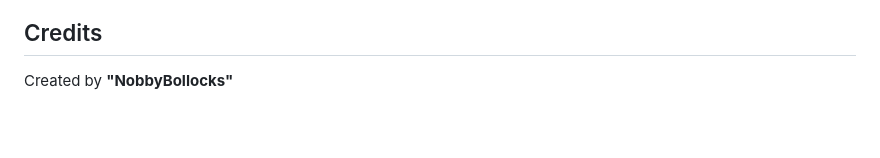
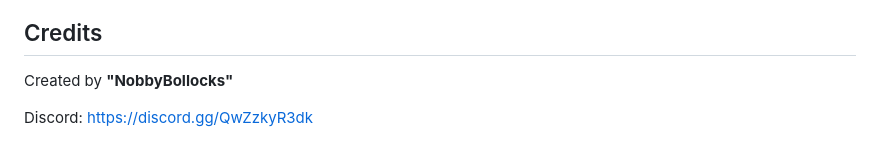
Before and after one commit to NobbyBo11ocks/DayZLootEditorV1, a Markdown page: README.md, the part around the change. Rendered like a GitHub page; blank space fills up the shorter version.

```diff
--- a/README.md
+++ b/README.md
@@ -166,3 +166,5 @@ See `LICENSE.txt` for the full terms.
 ## Credits
 
 Created by **"NobbyBollocks"**
+
+Discord: https://discord.gg/QwZzkyR3dk
```
